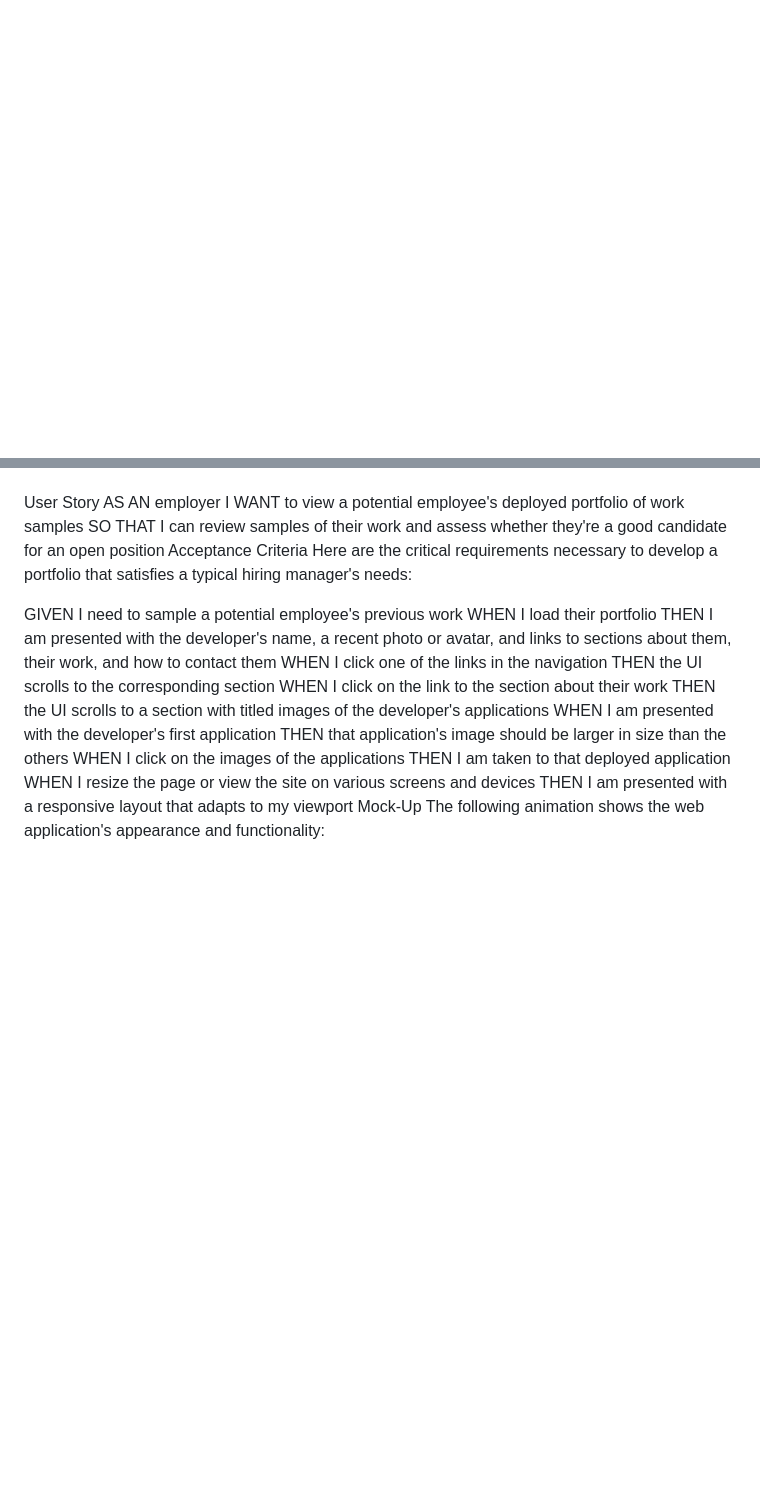
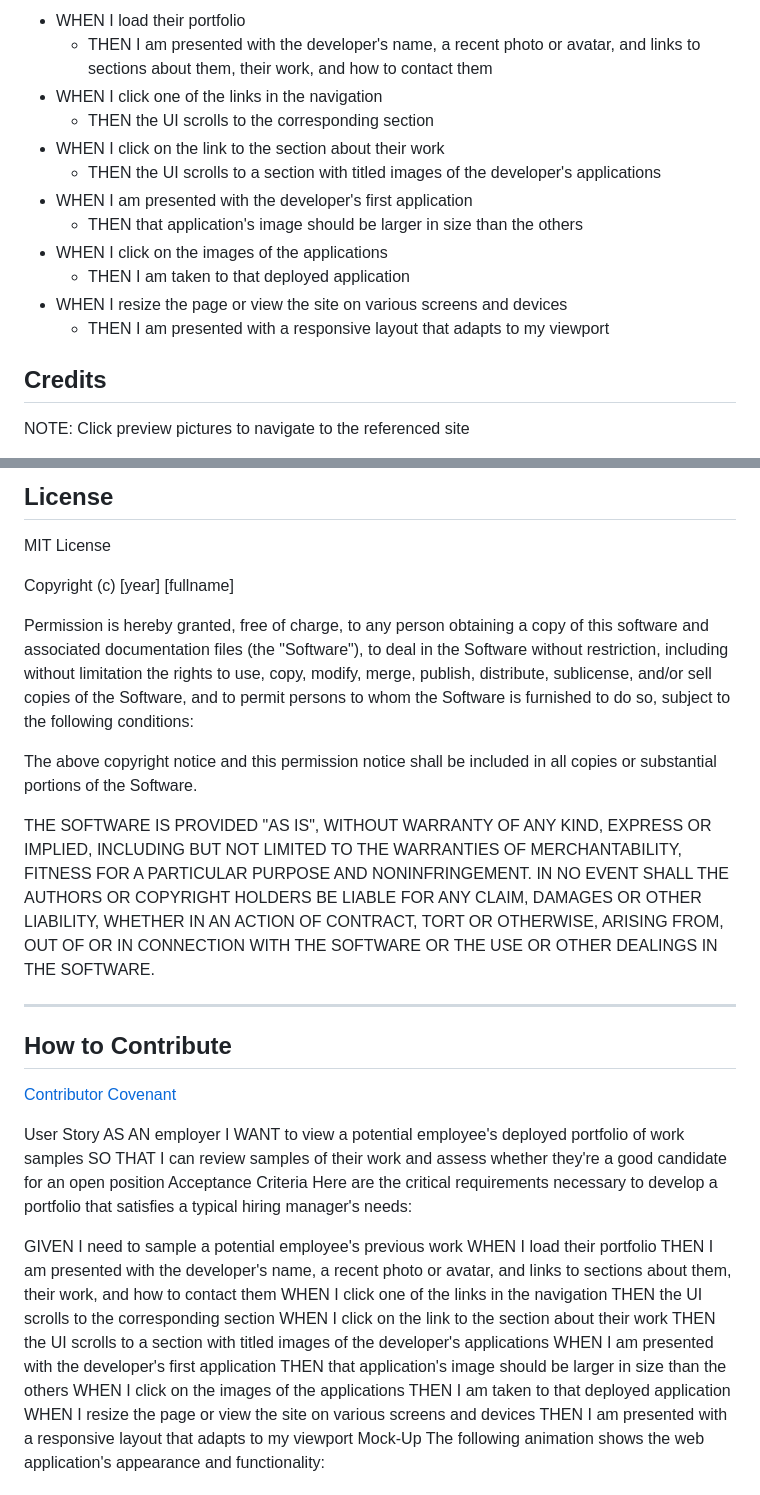
Before and after one commit to eSTee3/02-Challenge, a Markdown page: README.md, 2 parts joined by grey strips. GitHub-like rendering; blank space fills up the shorter version.

```diff
--- a/README.md
+++ b/README.md
@@ -15,0 +39,16 @@ Let's look at what a user story written from the perspective of a hiring manager
+- WHEN I load their portfolio
+    - THEN I am presented with the developer's name, a recent photo or avatar, and links to sections about them, their work, and how to contact them
+- WHEN I click one of the links in the navigation
+    - THEN the UI scrolls to the corresponding section
+- WHEN I click on the link to the section about their work
+    - THEN the UI scrolls to a section with titled images of the developer's applications
+- WHEN I am presented with the developer's first application
+    - THEN that application's image should be larger in size than the others
+- WHEN I click on the images of the applications
+    - THEN I am taken to that deployed application
+- WHEN I resize the page or view the site on various screens and devices
+    - THEN I am presented with a responsive layout that adapts to my viewport
+
+## Credits
+NOTE: Click preview pictures to navigate to the referenced site
+
@@ -16,3 +70,32 @@ Let's look at what a user story written from the perspective of a hiring manager
+## License
+
+MIT License
+
+Copyright (c) [year] [fullname]
+
+Permission is hereby granted, free of charge, to any person obtaining a copy
+of this software and associated documentation files (the "Software"), to deal
+in the Software without restriction, including without limitation the rights
+to use, copy, modify, merge, publish, distribute, sublicense, and/or sell
+copies of the Software, and to permit persons to whom the Software is
+furnished to do so, subject to the following conditions:
+
+The above copyright notice and this permission notice shall be included in all
+copies or substantial portions of the Software.
+
+THE SOFTWARE IS PROVIDED "AS IS", WITHOUT WARRANTY OF ANY KIND, EXPRESS OR
+IMPLIED, INCLUDING BUT NOT LIMITED TO THE WARRANTIES OF MERCHANTABILITY,
+FITNESS FOR A PARTICULAR PURPOSE AND NONINFRINGEMENT. IN NO EVENT SHALL THE
+AUTHORS OR COPYRIGHT HOLDERS BE LIABLE FOR ANY CLAIM, DAMAGES OR OTHER
+LIABILITY, WHETHER IN AN ACTION OF CONTRACT, TORT OR OTHERWISE, ARISING FROM,
+OUT OF OR IN CONNECTION WITH THE SOFTWARE OR THE USE OR OTHER DEALINGS IN THE
+SOFTWARE.
+
+---
+
+## How to Contribute
+
+[Contributor Covenant](https://www.contributor-covenant.org/)
 
 User Story
 AS AN employer
```
Also changed, not shown: other parts of README.md (+48 -10 lines), assets/images/Portfolio Site.png (added).
